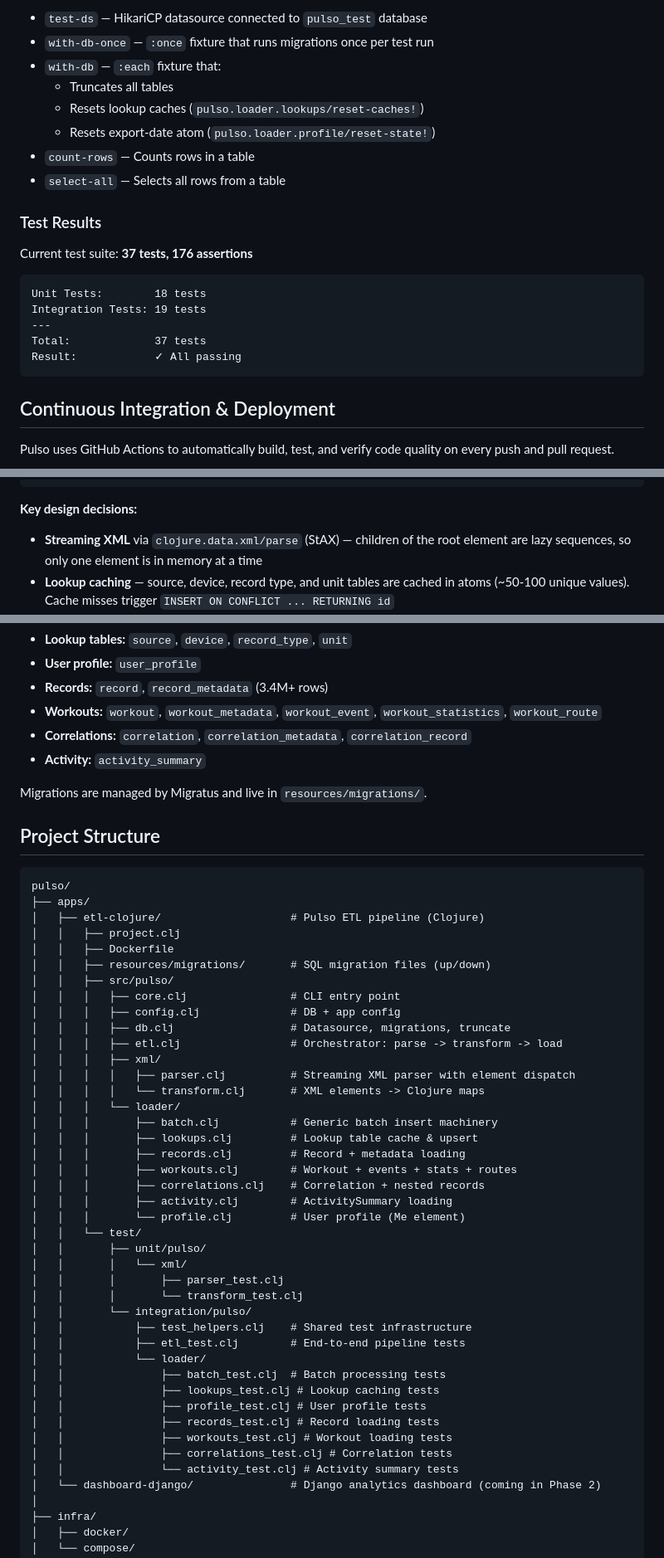
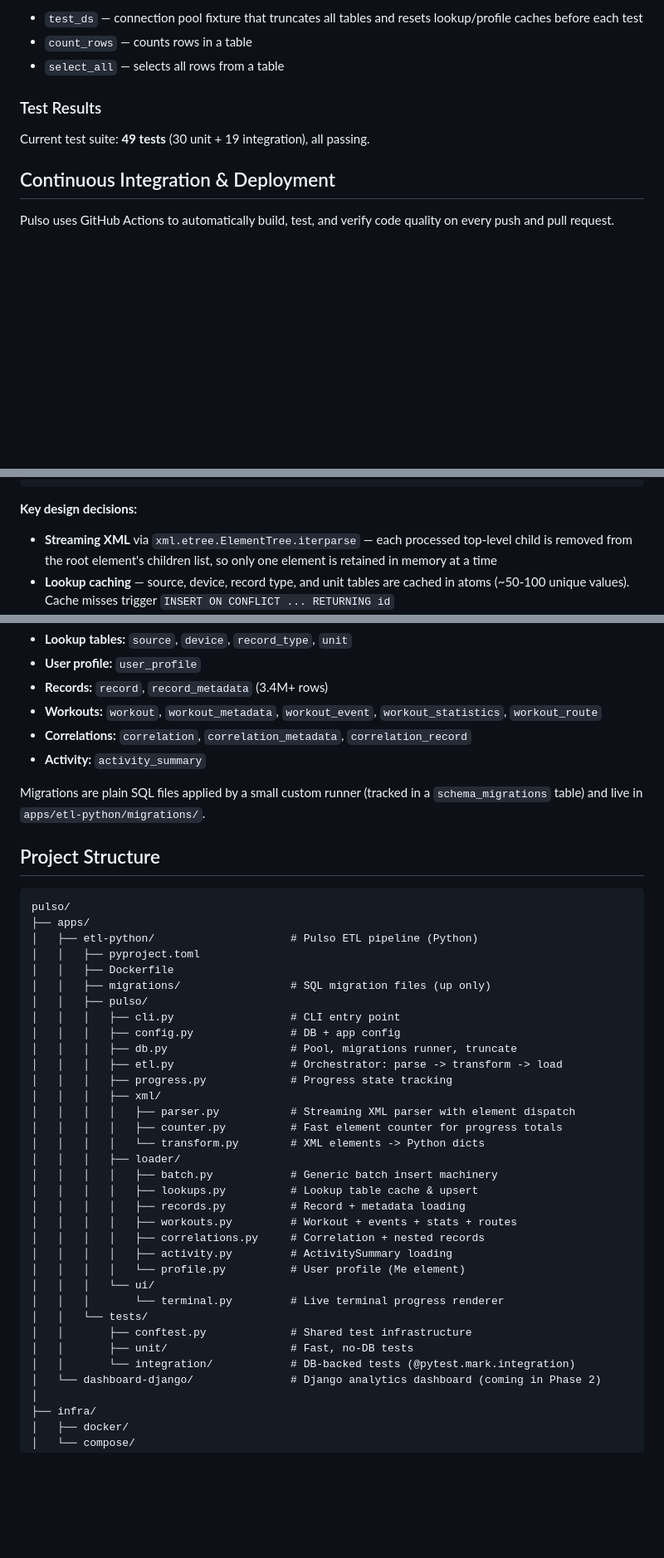
Before and after one commit to yagoazedias/pulso, a Markdown page: README.md, 3 parts joined by grey strips. Shown at 83% size. Rendered like a GitHub page; blank space fills up the shorter version.

Commit message:
docs: update README for Python ETL app
Co-Authored-By: Claude Sonnet 5 <noreply@anthropic.com>

````diff
--- a/README.md
+++ b/README.md
@@ -178,24 +139,11 @@ The `pulso.test-helpers` namespace provides shared utilities:
 
-- `test-ds` — HikariCP datasource connected to `pulso_test` database
-- `with-db-once` — `:once` fixture that runs migrations once per test run
-- `with-db` — `:each` fixture that:
-  - Truncates all tables
-  - Resets lookup caches (`pulso.loader.lookups/reset-caches!`)
-  - Resets export-date atom (`pulso.loader.profile/reset-state!`)
-- `count-rows` — Counts rows in a table
-- `select-all` — Selects all rows from a table
+- `test_ds` — connection pool fixture that truncates all tables and resets lookup/profile caches before each test
+- `count_rows` — counts rows in a table
+- `select_all` — selects all rows from a table
 
 ### Test Results
 
-Current test suite: **37 tests, 176 assertions**
-
-```
-Unit Tests:        18 tests
-Integration Tests: 19 tests
----
-Total:             37 tests
-Result:            ✓ All passing
-```
+Current test suite: **49 tests** (30 unit + 19 integration), all passing.
 
 ## Continuous Integration & Deployment
 
@@ -271,7 +219,7 @@ Pulso uses a **single-pass streaming** approach to keep memory usage constant re
 
 **Key design decisions:**
 
-- **Streaming XML** via `clojure.data.xml/parse` (StAX) — children of the root element are lazy sequences, so only one element is in memory at a time
+- **Streaming XML** via `xml.etree.ElementTree.iterparse` — each processed top-level child is removed from the root element's children list, so only one element is retained in memory at a time
 - **Lookup caching** — source, device, record type, and unit tables are cached in atoms (~50-100 unique values). Cache misses trigger `INSERT ON CONFLICT ... RETURNING id`
 - **Batch inserts** — records are accumulated in a buffer and flushed via `next.jdbc/execute-batch!` every 5,000 rows
 - **Idempotent loads** — all tables are truncated before each run (v1 strategy)
@@ -287,49 +235,41 @@ The schema is normalized into lookup/dimension tables, fact tables, and child ta
 - **Correlations:** `correlation`, `correlation_metadata`, `correlation_record`
 - **Activity:** `activity_summary`
 
-Migrations are managed by Migratus and live in `resources/migrations/`.
+Migrations are plain SQL files applied by a small custom runner (tracked in a `schema_migrations` table) and live in `apps/etl-python/migrations/`.
 
 ## Project Structure
 
 ```
 pulso/
 ├── apps/
-│   ├── etl-clojure/                    # Pulso ETL pipeline (Clojure)
-│   │   ├── project.clj
+│   ├── etl-python/                     # Pulso ETL pipeline (Python)
+│   │   ├── pyproject.toml
 │   │   ├── Dockerfile
-│   │   ├── resources/migrations/       # SQL migration files (up/down)
-│   │   ├── src/pulso/
-│   │   │   ├── core.clj                # CLI entry point
-│   │   │   ├── config.clj              # DB + app config
-│   │   │   ├── db.clj                  # Datasource, migrations, truncate
-│   │   │   ├── etl.clj                 # Orchestrator: parse -> transform -> load
+│   │   ├── migrations/                 # SQL migration files (up only)
+│   │   ├── pulso/
+│   │   │   ├── cli.py                  # CLI entry point
+│   │   │   ├── config.py               # DB + app config
+│   │   │   ├── db.py                   # Pool, migrations runner, truncate
+│   │   │   ├── etl.py                  # Orchestrator: parse -> transform -> load
+│   │   │   ├── progress.py             # Progress state tracking
 │   │   │   ├── xml/
-│   │   │   │   ├── parser.clj          # Streaming XML parser with element dispatch
-│   │   │   │   └── transform.clj       # XML elements -> Clojure maps
-│   │   │   └── loader/
-│   │   │       ├── batch.clj           # Generic batch insert machinery
-│   │   │       ├── lookups.clj         # Lookup table cache & upsert
-│   │   │       ├── records.clj         # Record + metadata loading
-│   │   │       ├── workouts.clj        # Workout + events + stats + routes
-│   │   │       ├── correlations.clj    # Correlation + nested records
-│   │   │       ├── activity.clj        # ActivitySummary loading
-│   │   │       └── profile.clj         # User profile (Me element)
-│   │   └── test/
-│   │       ├── unit/pulso/
-│   │       │   └── xml/
-│   │       │       ├── parser_test.clj
-│   │       │       └── transform_test.clj
-│   │       └── integration/pulso/
-│   │           ├── test_helpers.clj    # Shared test infrastructure
-│   │           ├── etl_test.clj        # End-to-end pipeline tests
-│   │           └── loader/
-│   │               ├── batch_test.clj  # Batch processing tests
-│   │               ├── lookups_test.clj # Lookup caching tests
-│   │               ├── profile_test.clj # User profile tests
-│   │               ├── records_test.clj # Record loading tests
-│   │               ├── workouts_test.clj # Workout loading tests
-│   │               ├── correlations_test.clj # Correlation tests
-│   │               └── activity_test.clj # Activity summary tests
+│   │   │   │   ├── parser.py           # Streaming XML parser with element dispatch
+│   │   │   │   ├── counter.py          # Fast element counter for progress totals
+│   │   │   │   └── transform.py        # XML elements -> Python dicts
+│   │   │   ├── loader/
+│   │   │   │   ├── batch.py            # Generic batch insert machinery
+│   │   │   │   ├── lookups.py          # Lookup table cache & upsert
+│   │   │   │   ├── records.py          # Record + metadata loading
+│   │   │   │   ├── workouts.py         # Workout + events + stats + routes
+│   │   │   │   ├── correlations.py     # Correlation + nested records
+│   │   │   │   ├── activity.py         # ActivitySummary loading
+│   │   │   │   └── profile.py          # User profile (Me element)
+│   │   │   └── ui/
+│   │   │       └── terminal.py         # Live terminal progress renderer
+│   │   └── tests/
+│   │       ├── conftest.py             # Shared test infrastructure
+│   │       ├── unit/                   # Fast, no-DB tests
+│   │       └── integration/            # DB-backed tests (@pytest.mark.integration)
 │   └── dashboard-django/               # Django analytics dashboard (coming in Phase 2)
 │
 ├── infra/
````
Also changed, not shown: other parts of README.md (+24 -63 lines).
